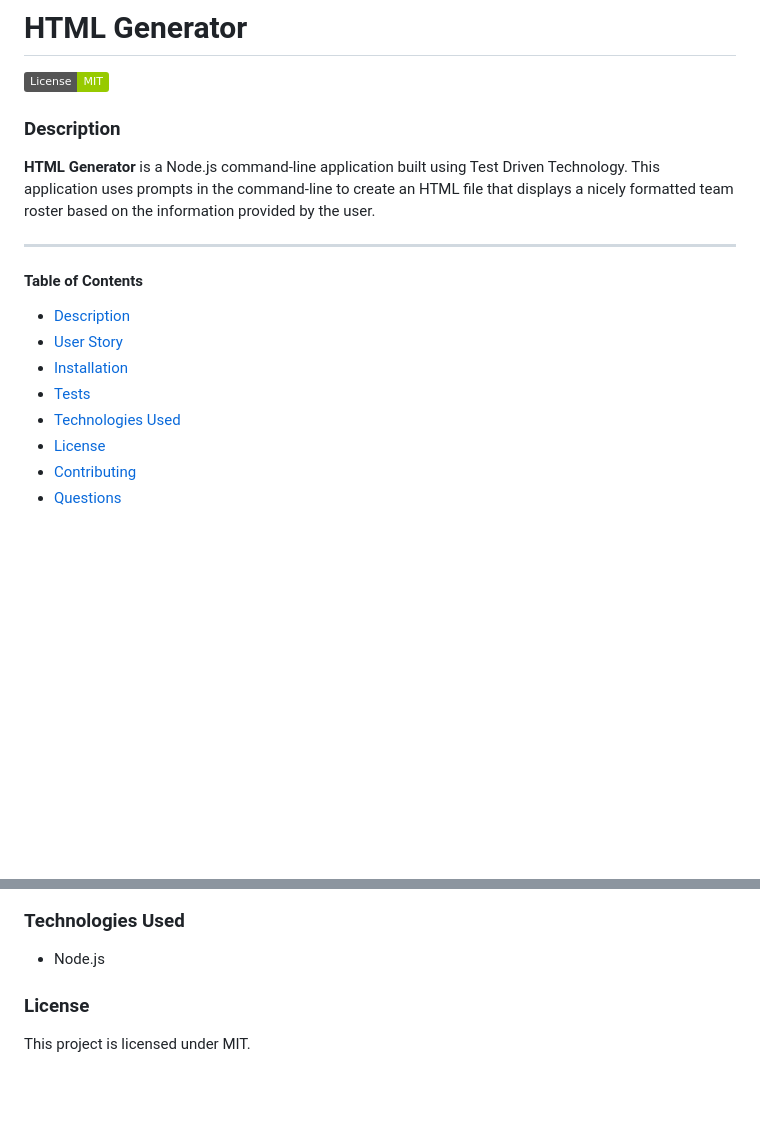
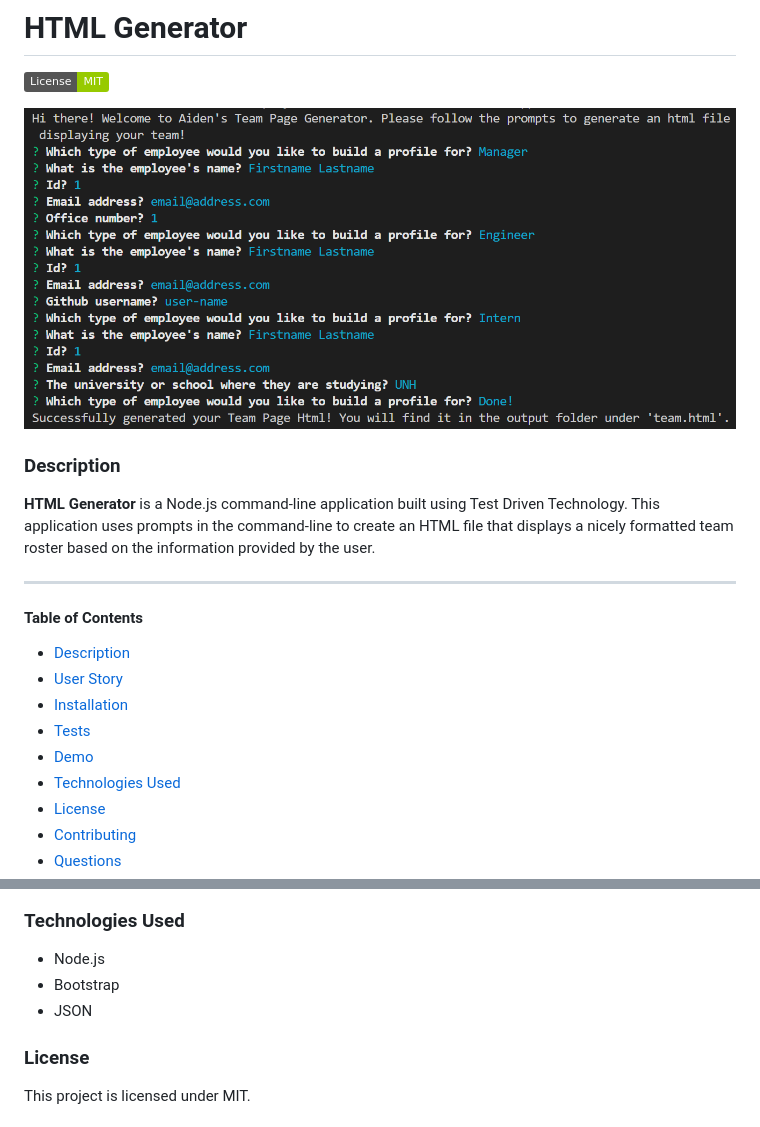
Before and after one commit to a-thread/HTML-Generator, a Markdown page: README.md, 2 parts joined by grey strips. Rendered like a GitHub page; pictures changed too: assets/demo.png (added); badges without logos; blank space fills up the shorter version.

Commit message:
updating MD

```diff
--- a/README.md
+++ b/README.md
@@ -1,6 +1,8 @@
 
 # HTML Generator
 [![License: MIT](https://img.shields.io/badge/License-MIT-green.svg)](https://choosealicense.com/licenses/mit/)
+
+![Photo of command-line prompts](./assets/demo.png)
 
 ### Description
 
@@ -13,6 +15,7 @@
 - [User Story](#user)
 - [Installation](#installation)
 - [Tests](#tests)
+- [Demo](#demo)
 - [Technologies Used](#technologies)
 - [License](#license)
 - [Contributing](#contributing)
@@ -39,6 +46,8 @@
 ### Technologies Used
 
 - Node.js
+- Bootstrap
+- JSON
 
 ### License
 This project is licensed under MIT.
```
Also changed, not shown: other parts of README.md (+4 -0 lines), 1 other file.
